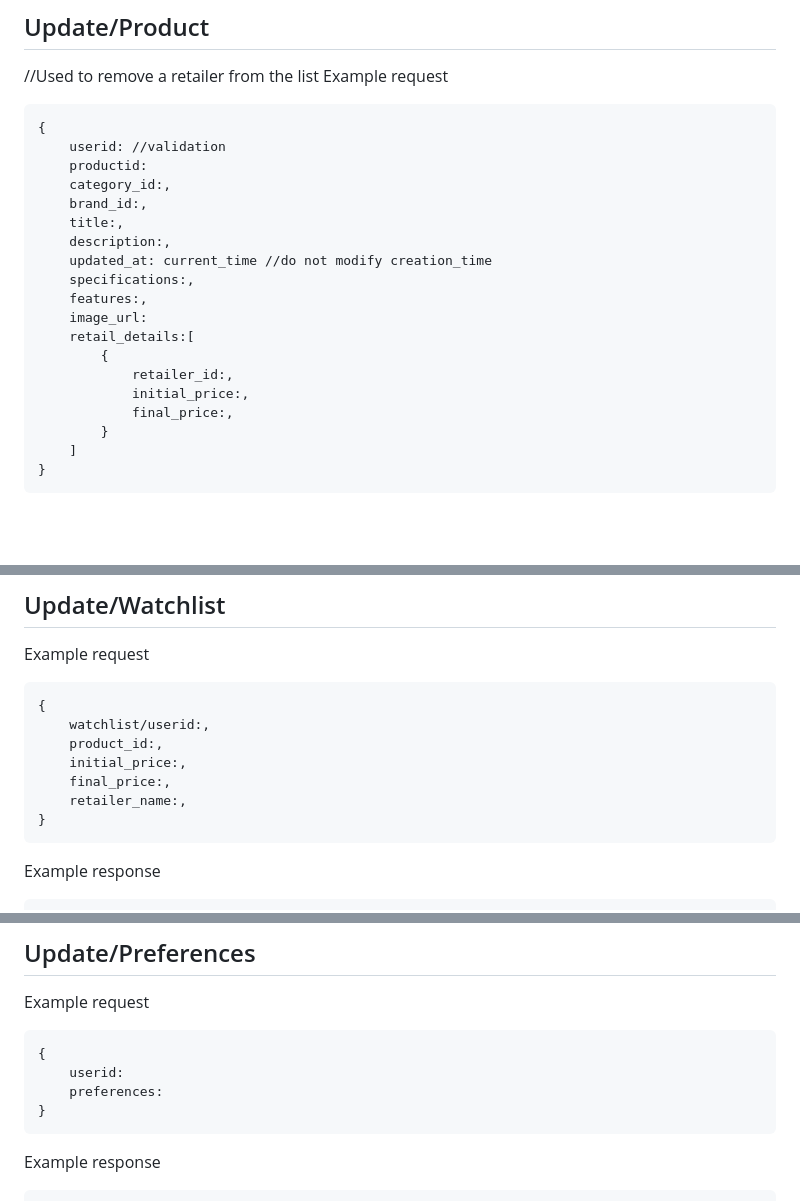
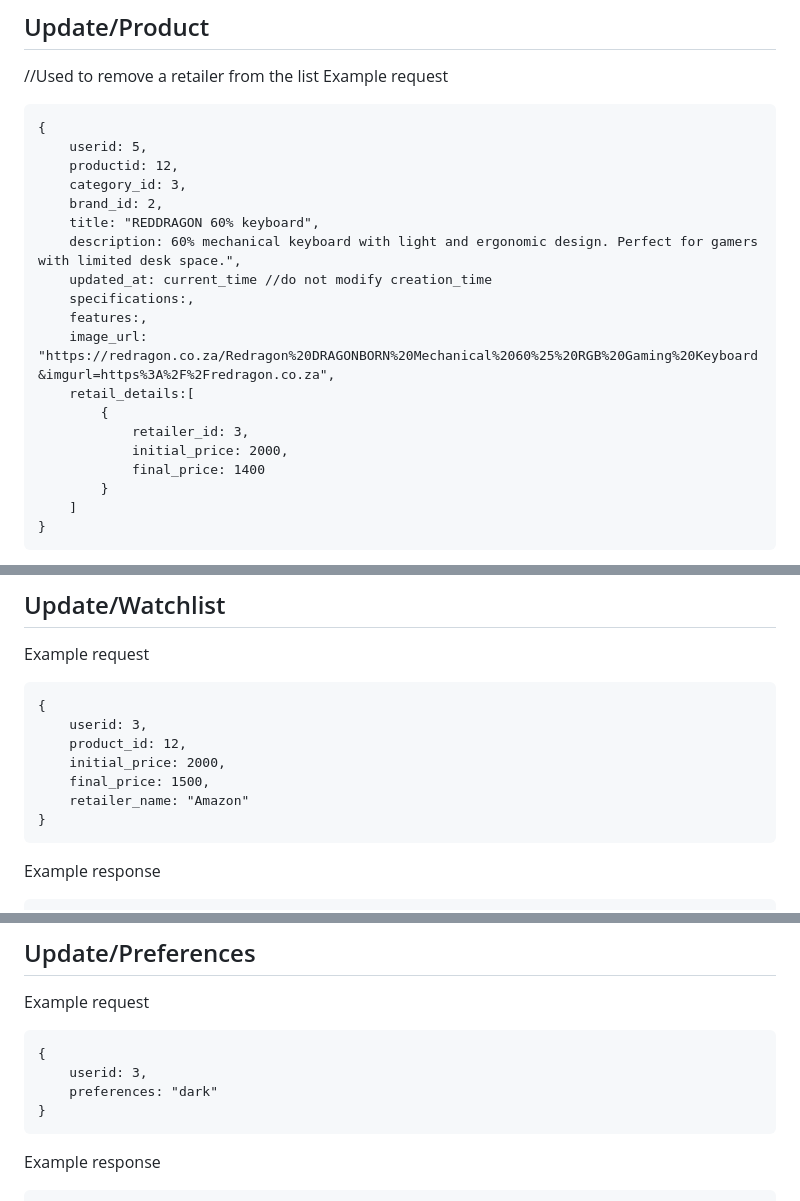
Before and after one commit to davidvrjn/DROP-TABLE, a Markdown page: API/README.md, 3 parts joined by grey strips. GitHub-like rendering; blank space fills up the shorter version.

````diff
--- a/API/README.md
+++ b/API/README.md
@@ -351,21 +351,21 @@ Possible response codes:
 Example request
 ```
 {
-    userid: //validation
-    productid:
-    category_id:,
-    brand_id:,
-    title:,
-    description:,
+    userid: 5,
+    productid: 12,
+    category_id: 3,
+    brand_id: 2,
+    title: "REDDRAGON 60% keyboard",
+    description: 60% mechanical keyboard with light and ergonomic design. Perfect for gamers with limited desk space.",
     updated_at: current_time //do not modify creation_time
     specifications:,
     features:,
-    image_url:
+    image_url: "https://redragon.co.za/Redragon%20DRAGONBORN%20Mechanical%2060%25%20RGB%20Gaming%20Keyboard&imgurl=https%3A%2F%2Fredragon.co.za",
     retail_details:[
         {
-            retailer_id:,
-            initial_price:,
-            final_price:,
+            retailer_id: 3,
+            initial_price: 2000,
+            final_price: 1400
         }
     ]
 }
@@ -403,11 +403,11 @@ Possible response codes:
 Example request
 ```
 {
-    watchlist/userid:,
-    product_id:,
-    initial_price:,
-    final_price:,
-    retailer_name:,
+    userid: 3,
+    product_id: 12,
+    initial_price: 2000,
+    final_price: 1500,
+    retailer_name: "Amazon"
 }
 ```
 Example response
@@ -424,8 +424,8 @@ Possible response codes:
 Example request
 ```
 {
-    userid:
-    preferences:
+    userid: 3,
+    preferences: "dark"
 }
 ```
 Example response
````
Also changed, not shown: other parts of API/README.md (+1 -1 lines).
